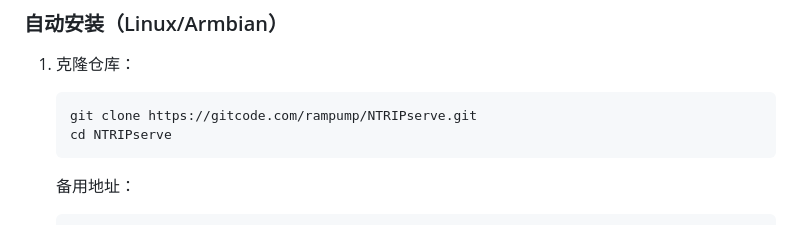
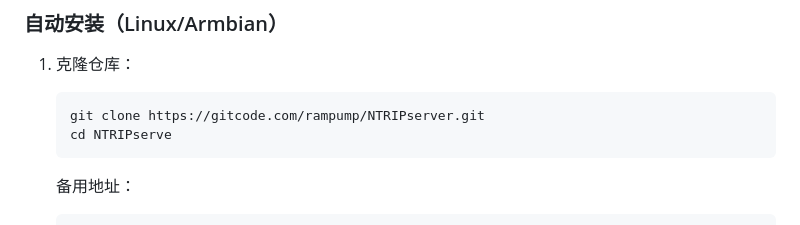
Before and after one commit to Rampump/2RTKserver, a Markdown page: README.md, the part around the change. GitHub-like rendering.

Commit message:
update: 更新文件 README.md
Signed-off-by: rampump <i@jia.by>

````diff
--- a/README.md
+++ b/README.md
@@ -37,7 +37,7 @@
 
 1. 克隆仓库：
    ```bash
-   git clone https://gitcode.com/rampump/NTRIPserve.git
+   git clone https://gitcode.com/rampump/NTRIPserver.git
    cd NTRIPserve
    ```
    备用地址：
````
